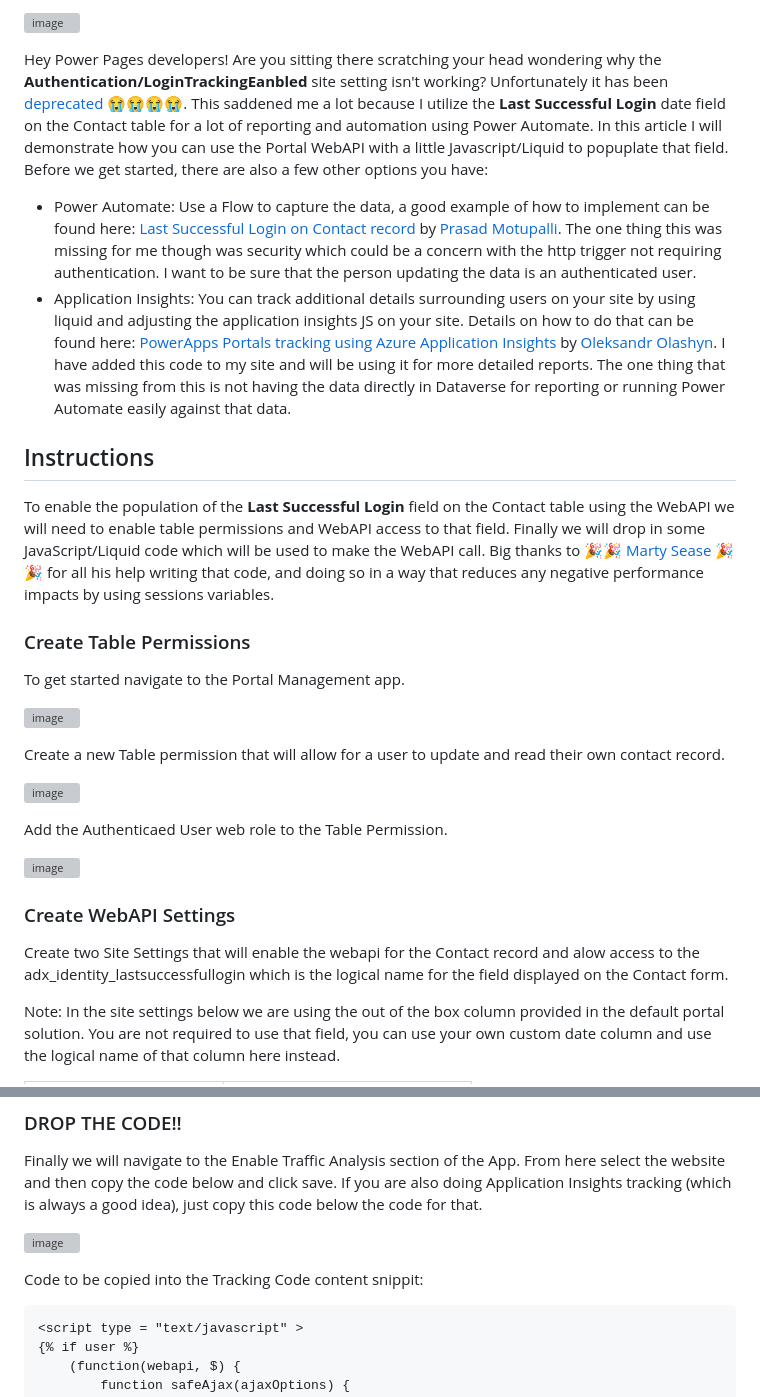
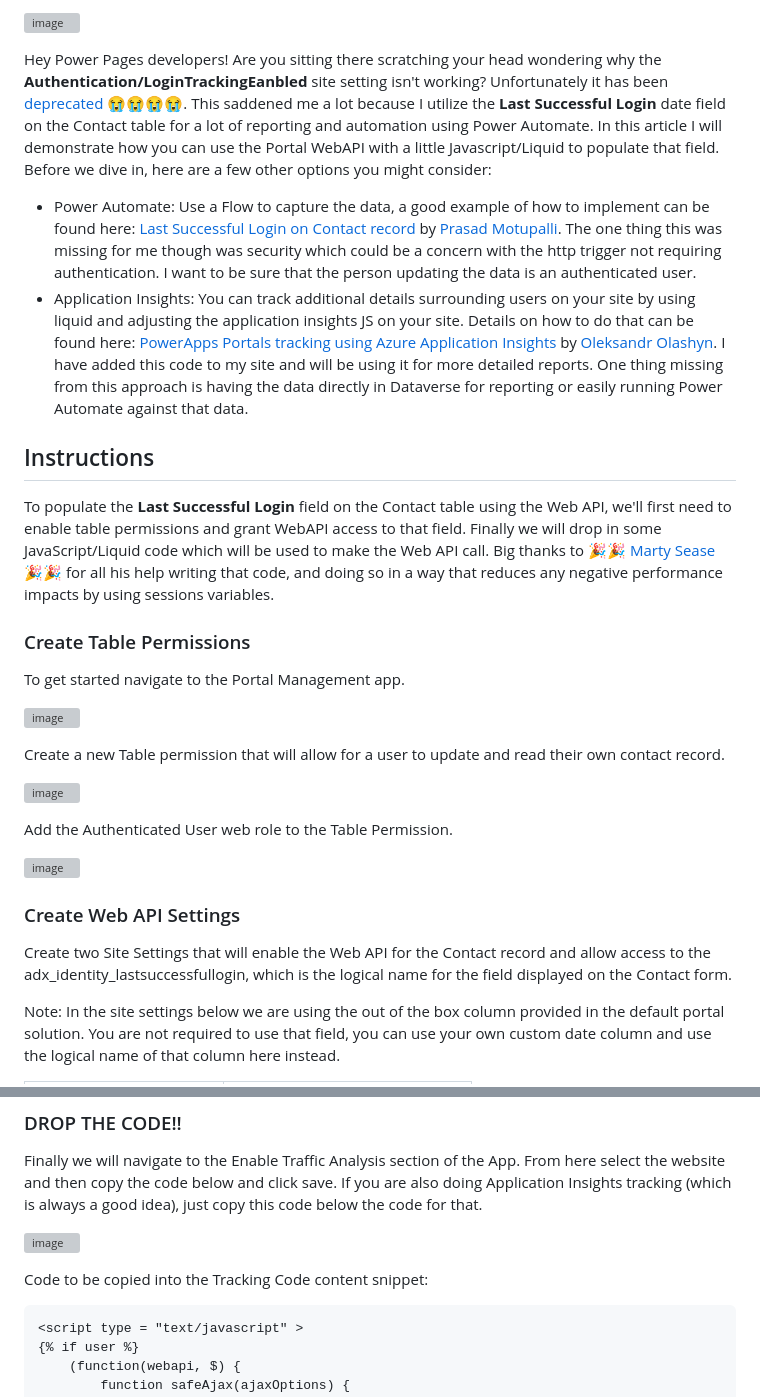
Before and after one commit to rwilson504/Blogger, a Markdown page: power-pages-last-successful-login/power-pages-last-successful-login.md, 2 parts joined by grey strips. Drawn GitHub-style; grey boxes are pictures that could not be loaded.

````diff
--- a/power-pages-last-successful-login/power-pages-last-successful-login.md
+++ b/power-pages-last-successful-login/power-pages-last-successful-login.md
@@ -2,11 +2,11 @@
 
-Hey Power Pages developers!  Are you sitting there scratching your head wondering why the **Authentication/LoginTrackingEanbled** site setting isn't working?  Unfortunately it has been [deprecated](https://cloudblogs.microsoft.com/dynamics365/it/2018/03/20/portal-capabilities-for-dynamics-365-deprecated-features/) :sob::sob::sob::sob:.  This saddened me a lot because I utilize the **Last Successful Login** date field on the Contact table for a lot of reporting and automation using Power Automate. In this article I will demonstrate how you can use the Portal WebAPI with a little Javascript/Liquid to popuplate that field.  Before we get started, there are also a few other options you have:
+Hey Power Pages developers!  Are you sitting there scratching your head wondering why the **Authentication/LoginTrackingEanbled** site setting isn't working?  Unfortunately it has been [deprecated](https://cloudblogs.microsoft.com/dynamics365/it/2018/03/20/portal-capabilities-for-dynamics-365-deprecated-features/) :sob::sob::sob::sob:.  This saddened me a lot because I utilize the **Last Successful Login** date field on the Contact table for a lot of reporting and automation using Power Automate. In this article I will demonstrate how you can use the Portal WebAPI with a little Javascript/Liquid to populate that field.  Before we dive in, here are a few other options you might consider:
 
 * Power Automate: Use a Flow to capture the data, a good example of how to implement can be found here: [Last Successful Login on Contact record](https://prasadmotupallicrm.blogspot.com/2021/10/last-successful-login-on-contact-record.html) by [Prasad Motupalli](https://prasadmotupallicrm.blogspot.com/).  The one thing this was missing for me though was security which could be a concern with the http trigger not requiring authentication.  I want to be sure that the person updating the data is an authenticated user.
-* Application Insights: You can track additional details surrounding users on your site by using liquid and adjusting the application insights JS on your site.  Details on how to do that can be found here: [PowerApps Portals tracking using Azure Application Insights](https://www.dancingwithcrm.com/powerappsportals-tracking-using-azure-app-insights/) by [Oleksandr Olashyn](https://www.dancingwithcrm.com/about/). I have added this code to my site and will be using it for more detailed reports.  The one thing that was missing from this is not having the data directly in Dataverse for reporting or running Power Automate easily against that data.
+* Application Insights: You can track additional details surrounding users on your site by using liquid and adjusting the application insights JS on your site.  Details on how to do that can be found here: [PowerApps Portals tracking using Azure Application Insights](https://www.dancingwithcrm.com/powerappsportals-tracking-using-azure-app-insights/) by [Oleksandr Olashyn](https://www.dancingwithcrm.com/about/). I have added this code to my site and will be using it for more detailed reports.  One thing missing from this approach is having the data directly in Dataverse for reporting or easily running Power Automate against that data.
 
 ## Instructions
-To enable the population of the **Last Successful Login** field on the Contact table using the WebAPI we will need to enable table permissions and WebAPI access to that field.  Finally we will drop in some JavaScript/Liquid code which will be used to make the WebAPI call.  Big thanks to :tada::tada: [Marty Sease](https://www.linkedin.com/in/ronald-sease-888438111/) :tada::tada: for all his help writing that code, and doing so in a way that reduces any negative performance impacts by using sessions variables.
+To populate the **Last Successful Login** field on the Contact table using the Web API, we'll first need to enable table permissions and grant WebAPI access to that field.  Finally we will drop in some JavaScript/Liquid code which will be used to make the Web API call.  Big thanks to :tada::tada: [Marty Sease](https://www.linkedin.com/in/ronald-sease-888438111/) :tada::tada: for all his help writing that code, and doing so in a way that reduces any negative performance impacts by using sessions variables.
 
 ### Create Table Permissions
 To get started navigate to the Portal Management app.
@@ -17,12 +17,12 @@ Create a new Table permission that will allow for a user to update and read thei
 
 ![image](https://github.com/rwilson504/Blogger/assets/7444929/5d87fd8f-d229-49ea-96e8-b57652aea452)
 
-Add the Authenticaed User web role to the Table Permission.
+Add the Authenticated  User web role to the Table Permission.
 
 ![image](https://github.com/rwilson504/Blogger/assets/7444929/dbac581d-0c37-4def-8390-0c9a5beada88)
 
-### Create WebAPI Settings
-Create two Site Settings that will enable the webapi for the Contact record and alow access to the adx_identity_lastsuccessfullogin which is the logical name for the field displayed on the Contact form.
+### Create Web API Settings
+Create two Site Settings that will enable the Web API for the Contact record and allow access to the adx_identity_lastsuccessfullogin, which is the logical name for the field displayed on the Contact form.
 
 Note: In the site settings below we are using the out of the box column provided in the default portal solution.  You are not required to use that field, you can use your own custom date column and use the logical name of that column here instead.
 
@@ -38,7 +38,7 @@ Finally we will navigate to the Enable Traffic Analysis section of the App.  Fro
 
 ![image](https://github.com/rwilson504/Blogger/assets/7444929/f2b464a0-4354-42e3-a9a5-2b9a14b7fe96)
 
-Code to be copied into the Tracking Code content snippit:
+Code to be copied into the Tracking Code content snippet:
 
 ```
 <script type = "text/javascript" >
````
Also changed, not shown: other parts of power-pages-last-successful-login/power-pages-last-successful-login.md (+1 -1 lines).
